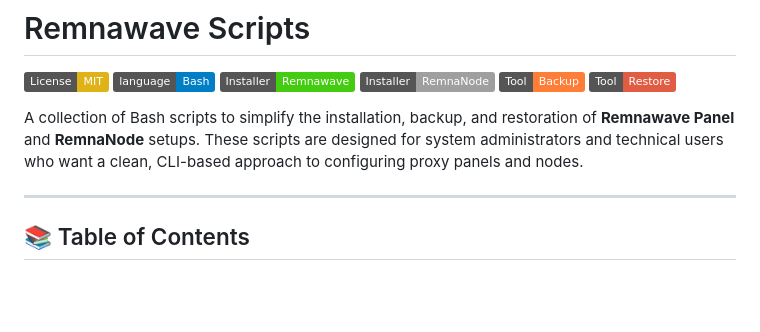
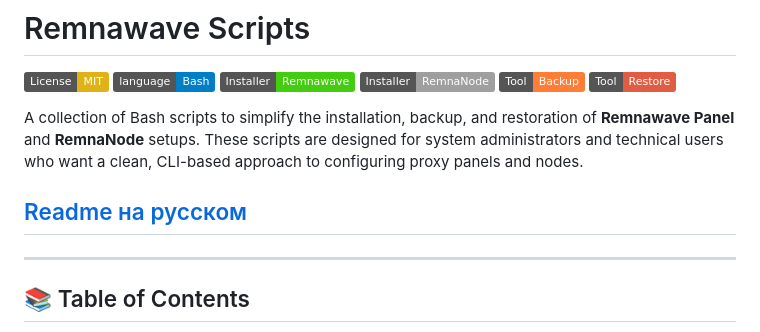
Before and after one commit to roflone/remnawave-scripts, a Markdown page: README.md, the part around the change. Drawn GitHub-style; badges without logos; blank space fills up the shorter version.

```diff
--- a/README.md
+++ b/README.md
@@ -7,9 +7,9 @@
 [![Backup](https://img.shields.io/badge/Tool-Backup-orange)](#remnawave-backup-script)
 [![Restore](https://img.shields.io/badge/Tool-Restore-red)](#remnawave-restore-script-beta)
 
-
 A collection of Bash scripts to simplify the installation, backup, and restoration of **Remnawave Panel** and **RemnaNode** setups. These scripts are designed for system administrators and technical users who want a clean, CLI-based approach to configuring proxy panels and nodes.
 
+## [Readme на русском](/README_RU.MD)
 ---
 
 
```
